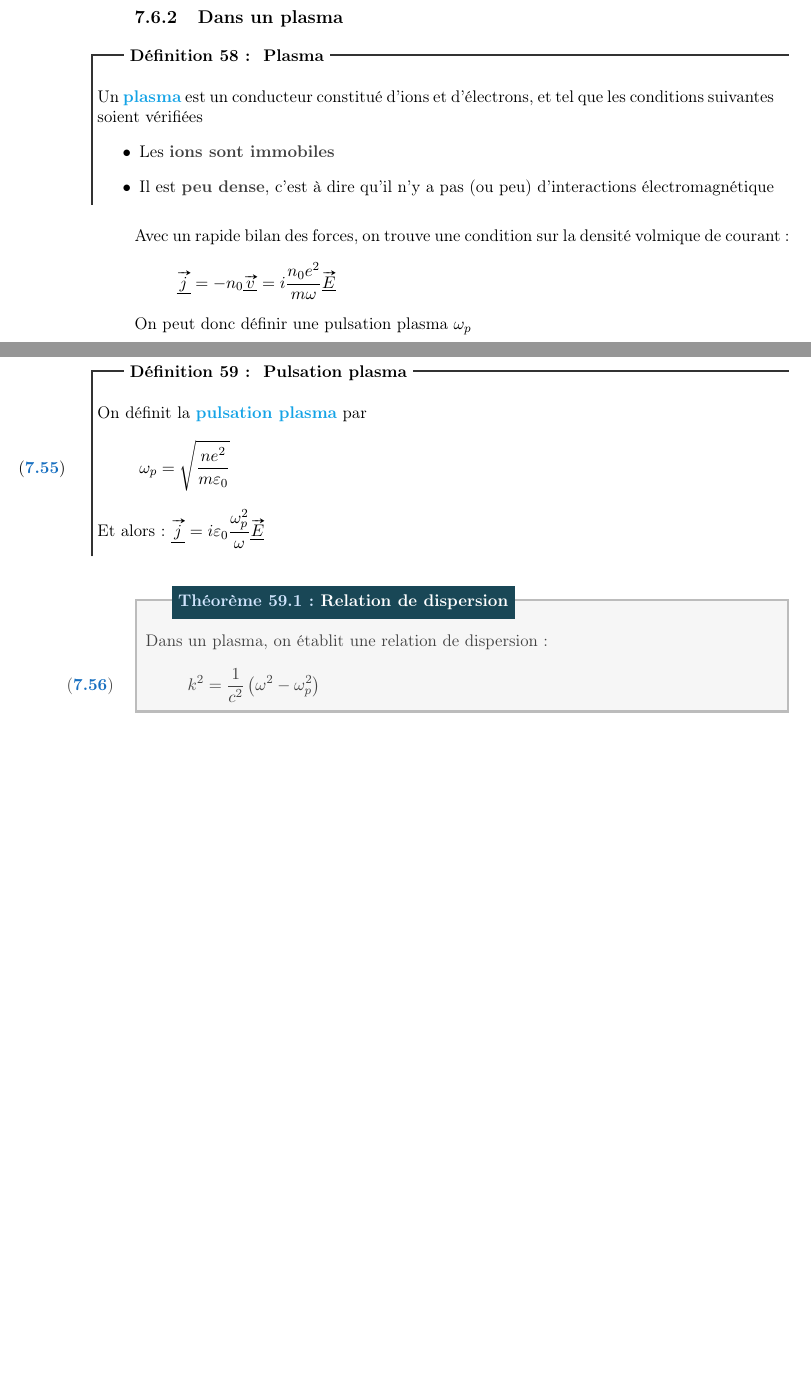
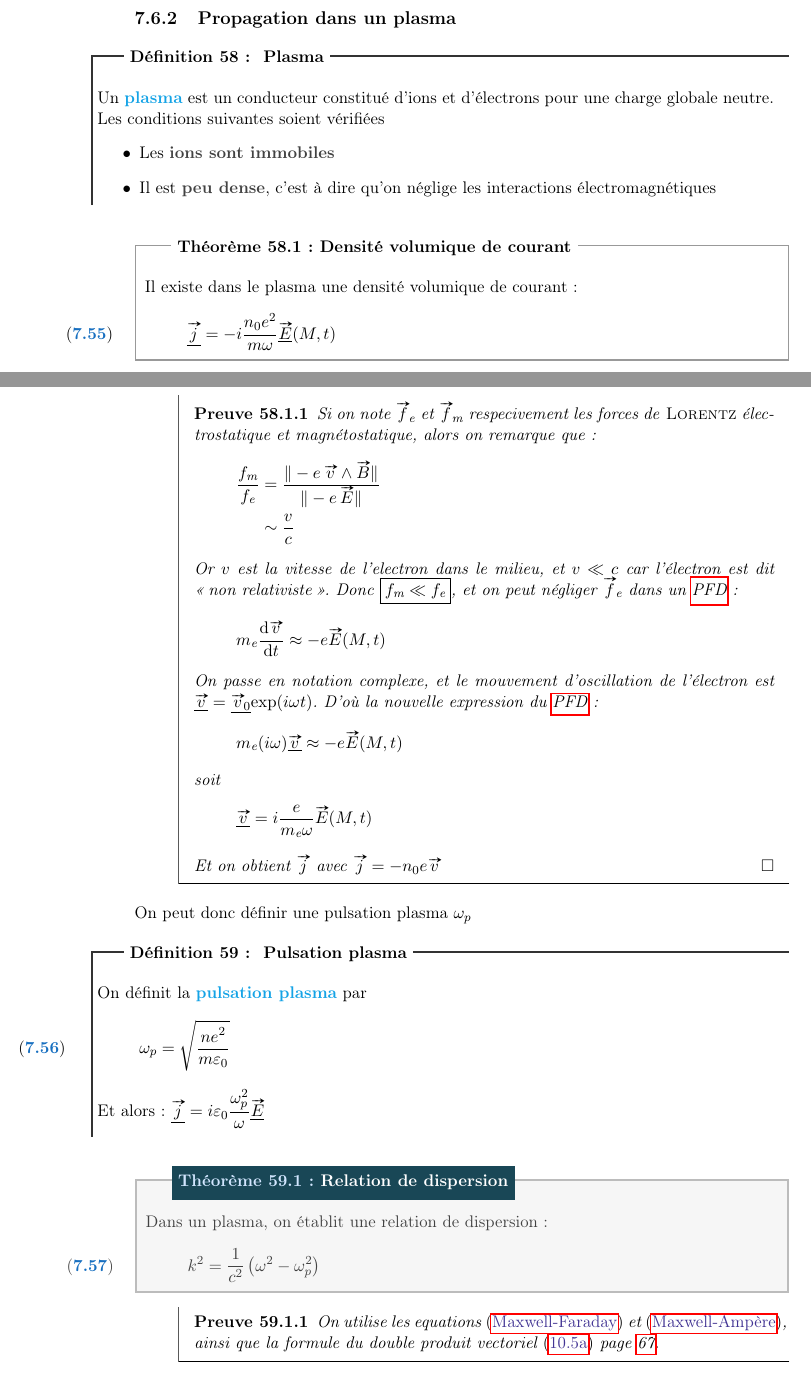
Before and after one commit to allezxandre/Cours-LaTeX, a LaTeX document (Physique.tex): two parts of pages 57 and 58 of 86, joined at a grey line, cut so that both start at the same text, the shorter picture padded with empty space. The pictures show the PDF file Physique.pdf that the author committed with the source.

Commit message:
Ajouts sur le chapitre de Propagation dans un plasma

```diff
--- a/Physique.tex
+++ b/Physique.tex
@@ -2135,18 +2135,41 @@ On appelle \emph{onde polarisée rectilignement}\index{Onde!polarisee rectiligne
 \caption{Polarisation rectiligne}
 \end{figure}
 % subsubsection polarisation (end)
-\subsection{Dans un plasma}
+\subsection{Propagation dans un plasma}
 \begin{dfn}[Plasma]
-Un \emph{plasma}\index{Plasma} est un conducteur constitué d'ions et d'électrons, et tel que les conditions suivantes soient vérifiées
+Un \emph{plasma}\index{Plasma} est un conducteur constitué d'ions et d'électrons pour une charge globale neutre. \newline
+Les conditions suivantes soient vérifiées
 \begin{itemize}[label=$\bullet$]
     \item Les \emphh{ions sont immobiles}
-    \item Il est \emphh{peu dense}, c'est à dire qu'il n'y a pas (ou peu) d'interactions électromagnétique
+    \item Il est \emphh{peu dense}, c'est à dire qu'on néglige les interactions électromagnétiques
 \end{itemize}
 \end{dfn}
-Avec un rapide bilan des forces, on trouve une condition sur la densité volmique de courant :
-\begin{equation*}
-\underline{\vv{j}} = -n_0 \underline{\vv{v}} = i \dfrac{n_0 e^2}{m\omega}\underline{\E}
-\end{equation*}
+\begin{theorem}[Densité volumique de courant]
+   Il existe dans le plasma une densité volumique de courant :
+\begin{equation}
+\underline{\vv{j}} = -i \dfrac{n_0 e^2}{m\omega}\underline{\E}(M,t)
+\end{equation}
+\end{theorem}
+\begin{proof}
+   Si on note $\vv*{f}{\text{e}}$ et $\vv*{f}{\text{m}}$ respecivement les forces de \textsc{Lorentz} électrostatique et magnétostatique, alors on remarque que :
+   \begin{align*}
+      \dfrac{f_\text{m}}{f_\text{e}} &= \dfrac{\| -e\, \vv{v} \wedge \B \|}{\| -e\, \E\|} \\
+                       &\sim \dfrac{v}{c}
+   \end{align*}
+   Or $v$ est la vitesse de l'electron dans le milieu, et $v \ll c$ car l'électron est dit \og{}non relativiste\fg{}. Donc $\boxed{f_\text{m} \ll f_\text{e}}$, et on peut négliger $\vv*{f}{\text{e}}$ dans un \gls{PFD} :
+   \[
+     m_\text{e} \dfrac{\d \vv{v}}{\d t}\approx -e \E (M,t)
+   \]
+   On passe en notation complexe, et le mouvement d'oscillation de l'électron est $\underline{\vv{v}} = \underline{\vv*{v}{0}} \mathrm{exp}(i\omega t)$. D'où la nouvelle expression du \gls{PFD} :
+   \[
+     m_\text{e} (i\omega) \underline{\vv{v}} \approx -e \E (M,t) \\
+   \]
+   soit
+   \[
+     \underline{\vv{v}} = i\dfrac{e}{m_\text{e}\omega} \E (M,t)
+   \]
+   Et on obtient $\vv{j}$ avec $\vv{j} = -n_0 e \vv{v}$ \qed
+\end{proof}
 On peut donc définir une pulsation plasma $\omega_p$
 \begin{dfn}[Pulsation plasma]
    On définit la \emph{pulsation plasma}\index{Pulsation!plasma} par
@@ -2161,6 +2184,10 @@ On peut donc définir une pulsation plasma $\omega_p$
    k^2 = \frac{1}{c^2} \left( \omega^2 - \omega_p^2 \right)
    \end{equation}
 \end{itheorem}
+\begin{proof}
+   On utilise les equations \eqref{eq:MaxwellFaraday} et \eqref{eq:MaxwellAmpere}, ainsi que la formule du double produit vectoriel \eqref{eq:double_produit_vectoriel} page \pageref{eq:double_produit_vectoriel}.
+   %TODO: completer preuve
+\end{proof}
 % subsection Plasma (end)
 % section propagation_onde (end)
 \chapter{Diffusion Thermique}
```
Also changed, not shown: Physique.pdf, Physique.tex (13 more changed lines).
